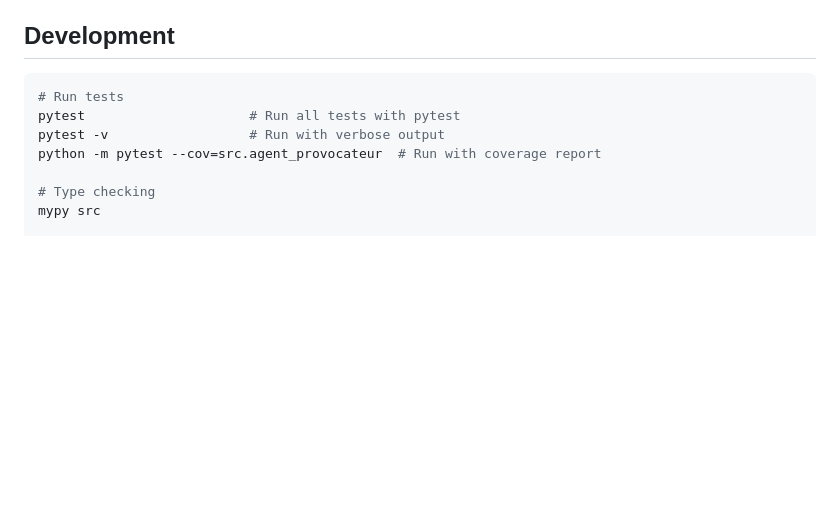
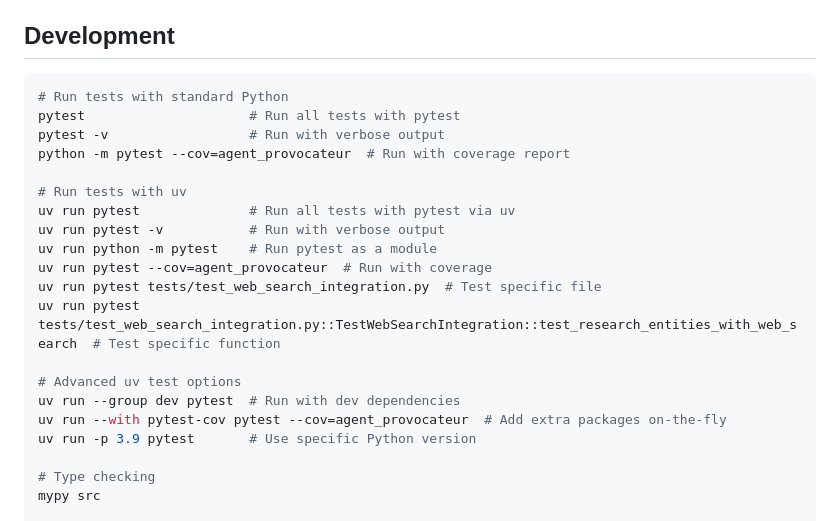
Before and after one commit to mrodgers/agent_provacateur, a Markdown page: README.md, the part around the change. Drawn GitHub-style; blank space fills up the shorter version.

````diff
--- a/README.md
+++ b/README.md
@@ -193,10 +193,23 @@ For more details on document types, see the [Document Types Guide](docs/guides/d
 ## Development
 
 ```bash
-# Run tests
+# Run tests with standard Python
 pytest                     # Run all tests with pytest
 pytest -v                  # Run with verbose output
-python -m pytest --cov=src.agent_provocateur  # Run with coverage report
+python -m pytest --cov=agent_provocateur  # Run with coverage report
+
+# Run tests with uv
+uv run pytest              # Run all tests with pytest via uv
+uv run pytest -v           # Run with verbose output
+uv run python -m pytest    # Run pytest as a module
+uv run pytest --cov=agent_provocateur  # Run with coverage
+uv run pytest tests/test_web_search_integration.py  # Test specific file
+uv run pytest tests/test_web_search_integration.py::TestWebSearchIntegration::test_research_entities_with_web_search  # Test specific function
+
+# Advanced uv test options
+uv run --group dev pytest  # Run with dev dependencies
+uv run --with pytest-cov pytest --cov=agent_provocateur  # Add extra packages on-the-fly
+uv run -p 3.9 pytest       # Use specific Python version
 
 # Type checking
 mypy src
````
Also changed, not shown: docs/development/CLAUDE.md (+4 -1 lines), docs/development/DEVELOPMENT.md (+7 -1 lines).
